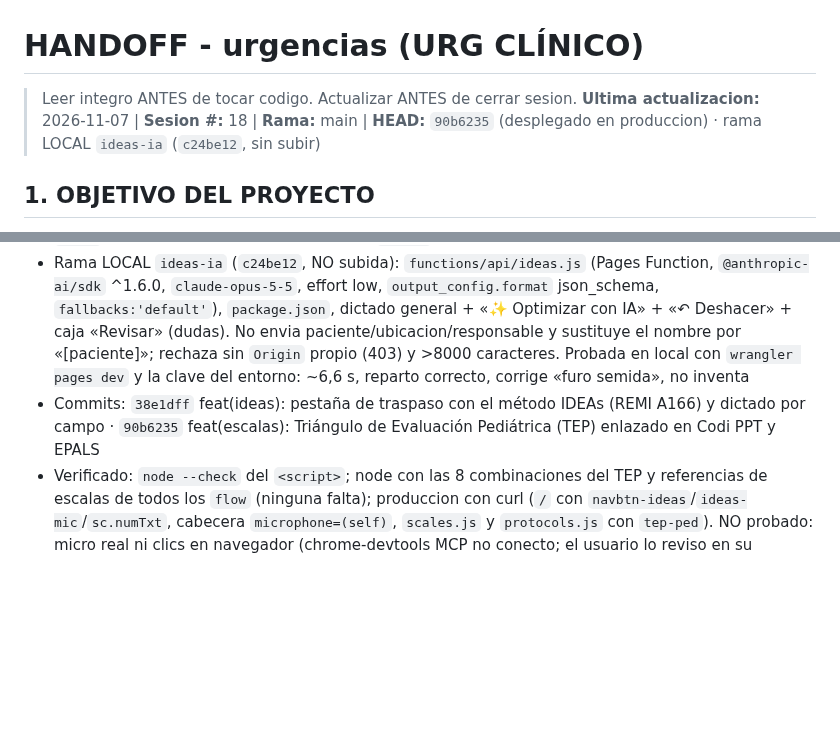
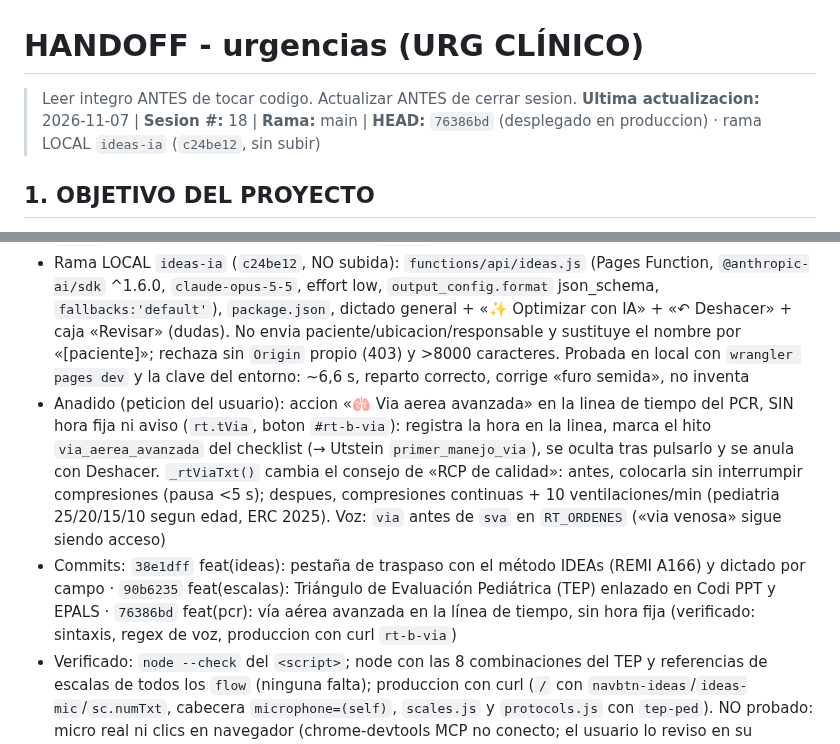
Before and after one commit to juliandavidhiguera/urgencias, a Markdown page: HANDOFF.md, 2 parts joined by grey strips. Rendered like a GitHub page; blank space fills up the shorter version.

Commit message:
docs(handoff): vía aérea avanzada en la línea de tiempo del PCR (76386bd)
Co-Authored-By: Claude <noreply@anthropic.com>

```diff
--- a/HANDOFF.md
+++ b/HANDOFF.md
@@ -1,6 +1,6 @@
 # HANDOFF - urgencias (URG CLÍNICO)
 > Leer integro ANTES de tocar codigo. Actualizar ANTES de cerrar sesion.
-**Ultima actualizacion:** 2026-11-07 | **Sesion #:** 18 | **Rama:** main | **HEAD:** `90b6235` (desplegado en produccion) · rama LOCAL `ideas-ia` (`c24be12`, sin subir)
+**Ultima actualizacion:** 2026-11-07 | **Sesion #:** 18 | **Rama:** main | **HEAD:** `76386bd` (desplegado en produccion) · rama LOCAL `ideas-ia` (`c24be12`, sin subir)
 
 ## 1. OBJETIVO DEL PROYECTO
 PWA de consulta rapida para urgencias: cheatsheets, escalas clinicas, formulas, protocolos de codigos de activacion (IAM/ictus/trauma/sepsis/riesgo suicidio), farmacos con perfusion IV calculada por peso, checklist de intubacion/SIR, fichas tecnicas y bibliografia. "Terminado" no aplica (herramienta viva de uso clinico); cada sesion anade/corrige contenido o UI.
@@ -64,7 +64,8 @@ PWA de consulta rapida para urgencias: cheatsheets, escalas clinicas, formulas,
 - Modificado: `_headers` `Permissions-Policy` `microphone=()` → `microphone=(self)`: el micro estaba BLOQUEADO en produccion (tambien la voz de la linea de tiempo del PCR de la sesion 17)
 - Anadido: escala `tep-ped` (Triangulo de Evaluacion Pediatrica, Dieckmann 2010 + SEUP): 3 `sel` `btn` con valores 1/2/4 (bits), `interp` indexado por el codigo 0–7 (respiracion + circulacion sin apariencia NO es categoria clasica → «tratar como inestable»), `copyDatos`, nota de actuacion del texto del usuario (obstruccion respiratoria, Pediatria Integral). Nuevo campo opcional `numTxt(s)` en `calcScale` para el numero grande (muestra lados alterados 0–3/3). Enlazada en Codi PPT (nodo `fisio`), barra de escalas de EPALS y nodo `inicio` de EPALS (el «vistazo rapido» es el TEP)
 - Rama LOCAL `ideas-ia` (`c24be12`, NO subida): `functions/api/ideas.js` (Pages Function, `@anthropic-ai/sdk` ^1.6.0, `claude-opus-5-5`, effort low, `output_config.format` json_schema, `fallbacks:'default'`), `package.json`, dictado general + «✨ Optimizar con IA» + «↶ Deshacer» + caja «Revisar» (dudas). No envia paciente/ubicacion/responsable y sustituye el nombre por «[paciente]»; rechaza sin `Origin` propio (403) y >8000 caracteres. Probada en local con `wrangler pages dev` y la clave del entorno: ~6,6 s, reparto correcto, corrige «furo semida», no inventa
-- Commits: `38e1dff` feat(ideas): pestaña de traspaso con el método IDEAs (REMI A166) y dictado por campo · `90b6235` feat(escalas): Triángulo de Evaluación Pediátrica (TEP) enlazado en Codi PPT y EPALS
+- Anadido (peticion del usuario): accion «🫁 Via aerea avanzada» en la linea de tiempo del PCR, SIN hora fija ni aviso (`rt.tVia`, boton `#rt-b-via`): registra la hora en la linea, marca el hito `via_aerea_avanzada` del checklist (→ Utstein `primer_manejo_via`), se oculta tras pulsarlo y se anula con Deshacer. `_rtViaTxt()` cambia el consejo de «RCP de calidad»: antes, colocarla sin interrumpir compresiones (pausa <5 s); despues, compresiones continuas + 10 ventilaciones/min (pediatria 25/20/15/10 segun edad, ERC 2025). Voz: `via` antes de `sva` en `RT_ORDENES` («via venosa» sigue siendo acceso)
+- Commits: `38e1dff` feat(ideas): pestaña de traspaso con el método IDEAs (REMI A166) y dictado por campo · `90b6235` feat(escalas): Triángulo de Evaluación Pediátrica (TEP) enlazado en Codi PPT y EPALS · `76386bd` feat(pcr): vía aérea avanzada en la línea de tiempo, sin hora fija (verificado: sintaxis, regex de voz, produccion con curl `rt-b-via`)
 - Verificado: `node --check` del `<script>`; node con las 8 combinaciones del TEP y referencias de escalas de todos los `flow` (ninguna falta); produccion con curl (`/` con `navbtn-ideas`/`ideas-mic`/`sc.numTxt`, cabecera `microphone=(self)`, `scales.js` y `protocols.js` con `tep-ped`). NO probado: micro real ni clics en navegador (chrome-devtools MCP no conecto; el usuario lo reviso en su navegador)
 - Decisiones: el usuario quiere ver cada cambio en el navegador antes de subirlo; IA solo cuando este protegida (app publica)
 - Descartado: publicar `/api/ideas` sin control de acceso (cualquiera gastaria la cuenta de Anthropic); subir la rama `ideas-ia` a GitHub (Cloudflare crearia un despliegue de vista previa publico)
```
